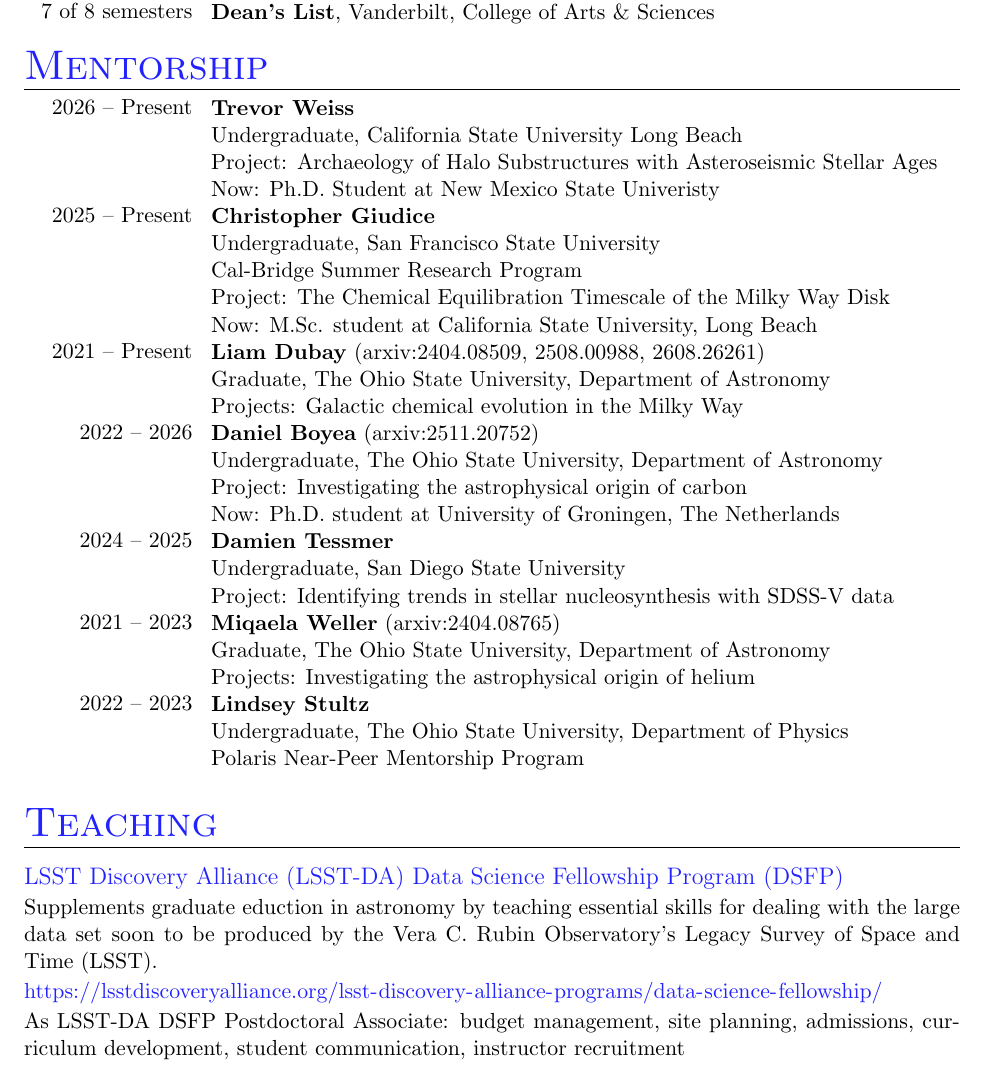
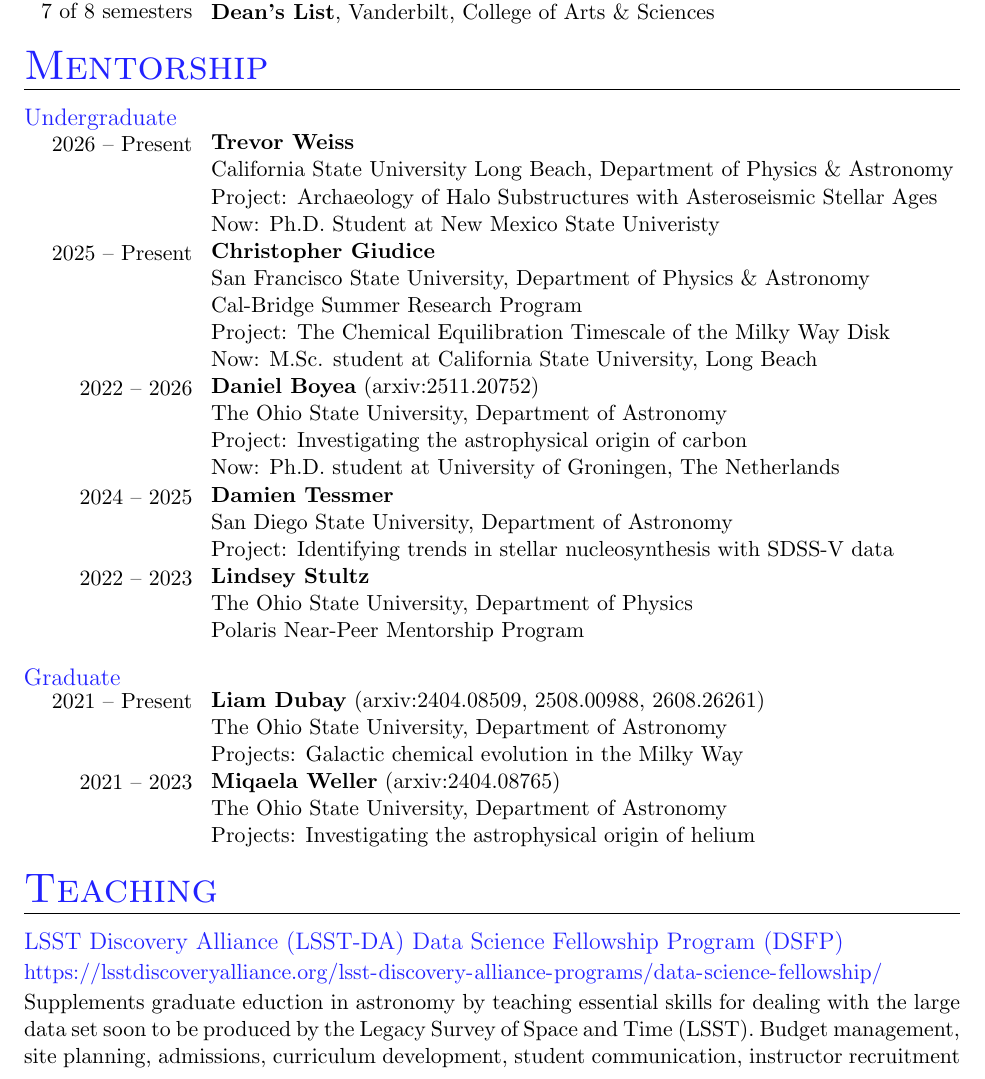
Before and after one commit to giganano/vita, a LaTeX CV (vita.tex, which reads mentorship.tex, teaching.tex): part of page 3 of 8, cut so that both start at the same text. Compiled offline with pdfLaTeX; a LaTeX package or settings file that is missing is left out.

Commit message:
maint: reformat mentorship section

```diff
--- a/mentorship.tex
+++ b/mentorship.tex
@@ -5,8 +5,11 @@
 \category{Mentorship}
 \vspace{2mm}
 \noindent
+{\color{themecolor} \large Undergraduate}
+\vspace{-2mm}
+
+\par\noindent
 \parbox{0.18\textwidth}{%
-	\vspace{-1mm}
 	\raggedleft
 
 	2026 -- Present \par
@@ -20,20 +23,12 @@
 	\null \par
 	\null \par
 
-	2021 -- Present \par
-	\null \par
-	\null \par
-
 	2022 -- 2026 \par
 	\null \par
 	\null \par
 	\null \par
 
 	2024 -- 2025 \par
-	\null \par
-	\null \par
-
-	2021 -- 2023 \par
 	\null \par
 	\null \par
 
@@ -46,37 +41,59 @@
 \parbox{0.8\textwidth}{%
 
 	\textbf{Trevor Weiss} \par
-	Undergraduate, California State University Long Beach \par
+	California State University Long Beach, Department of Physics \& Astronomy \par
 	Project: Archaeology of Halo Substructures with Asteroseismic Stellar Ages \par
 	Now: Ph.D. Student at New Mexico State Univeristy \par
 
 	\textbf{Christopher Giudice} \par
-	Undergraduate, San Francisco State University \par
+	San Francisco State University, Department of Physics \& Astronomy \par
 	Cal-Bridge Summer Research Program \par
 	Project: The Chemical Equilibration Timescale of the Milky Way Disk \par
 	Now: M.Sc. student at California State University, Long Beach \par
 
-	\textbf{Liam Dubay} (arxiv:2404.08509, 2508.00988, 2608.26261) \par
-	Graduate, The Ohio State University, Department of Astronomy \par
-	Projects: Galactic chemical evolution in the Milky Way \par
-
 	\textbf{Daniel Boyea} (arxiv:2511.20752) \par
-	Undergraduate, The Ohio State University, Department of Astronomy \par
+	The Ohio State University, Department of Astronomy \par
 	Project: Investigating the astrophysical origin of carbon  \par
 	Now: Ph.D. student at University of Groningen, The Netherlands \par
 
 	\textbf{Damien Tessmer} \par
-	Undergraduate, San Diego State University \par
+	San Diego State University, Department of Astronomy \par
 	Project: Identifying trends in stellar nucleosynthesis with SDSS-V data \par
 
-	\textbf{Miqaela Weller} (arxiv:2404.08765) \par
-	Graduate, The Ohio State University, Department of Astronomy \par
-	Projects: Investigating the astrophysical origin of helium \par
-
 	\textbf{Lindsey Stultz} \par
-	Undergraduate, The Ohio State University, Department of Physics \par
+	The Ohio State University, Department of Physics \par
 	Polaris Near-Peer Mentorship Program \par
 
 }
 
+\vspace{4mm}
+\noindent
+{\color{themecolor} \large Graduate}
+\par\noindent
+\parbox{0.18\textwidth}{%
+	% \vspace{-1mm}
+	\raggedleft
+
+	2021 -- Present \par
+	\null \par
+	\null \par
+
+	2021 -- 2023 \par
+	\null \par
+	\null \par
+
+}
+\hspace{1mm}
+\parbox{0.8\textwidth}{%
+
+	\textbf{Liam Dubay} (arxiv:2404.08509, 2508.00988, 2608.26261) \par
+	The Ohio State University, Department of Astronomy \par
+	Projects: Galactic chemical evolution in the Milky Way \par
+
+	\textbf{Miqaela Weller} (arxiv:2404.08765) \par
+	The Ohio State University, Department of Astronomy \par
+	Projects: Investigating the astrophysical origin of helium \par
+
+}
+
 \end{document}
--- a/teaching.tex
+++ b/teaching.tex
@@ -9,17 +9,13 @@
 }
 \par
 \noindent
+\url{https://lsstdiscoveryalliance.org/lsst-discovery-alliance-programs/data-science-fellowship/}
+\par\noindent
 Supplements graduate eduction in astronomy by teaching essential skills for
-dealing with the large data set soon to be produced by the Vera C. Rubin
-Observatory's Legacy Survey of Space and Time (LSST).
-\par
-\noindent
-\url{https://lsstdiscoveryalliance.org/lsst-discovery-alliance-programs/data-science-fellowship/}
-\par
-\noindent
-As LSST-DA DSFP Postdoctoral Associate: budget management, site planning,
-admissions, curriculum development, student communication, instructor
-recruitment
+dealing with the large data set soon to be produced by the Legacy Survey of
+Space and Time (LSST).
+Budget management, site planning, admissions, curriculum development,
+student communication, instructor recruitment
 
 \newpage
 \noindent
```
